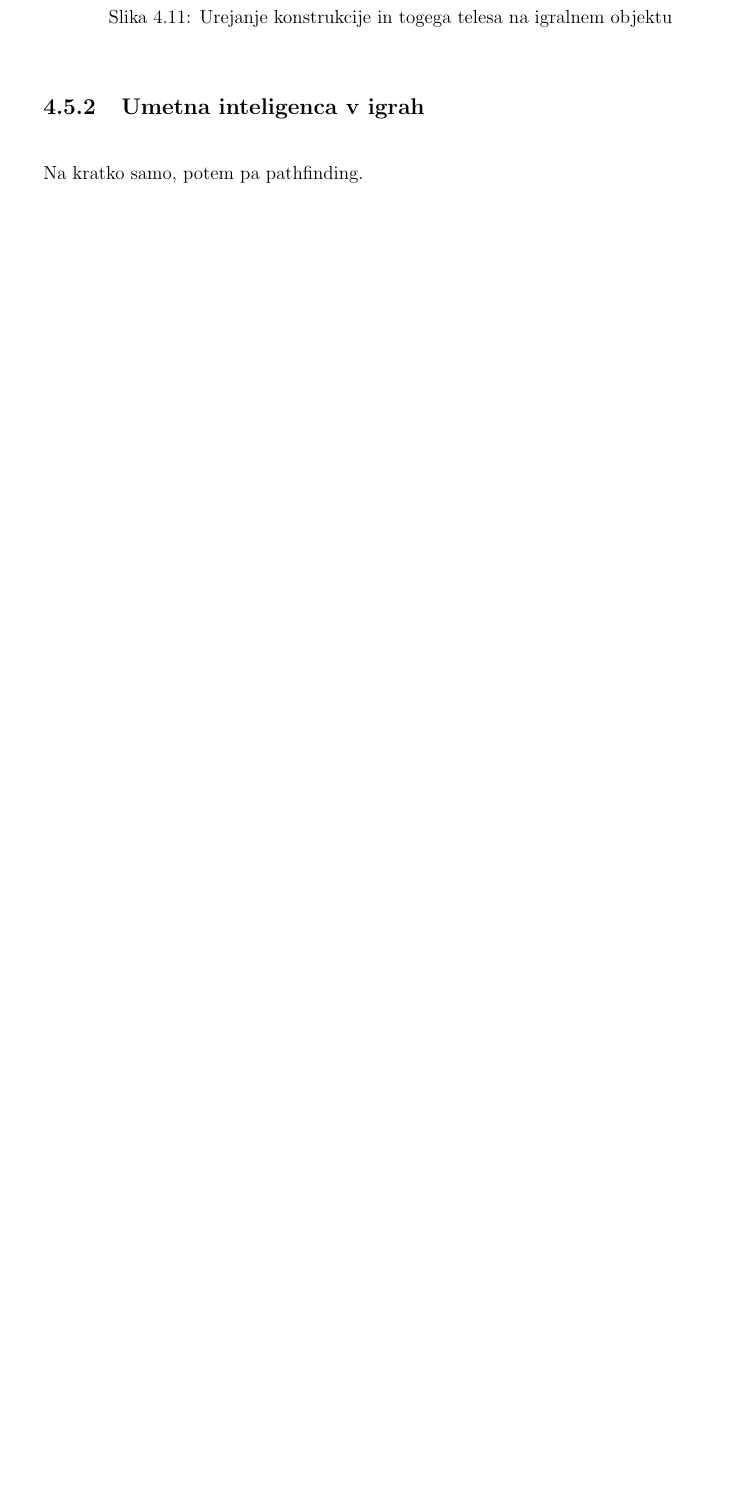
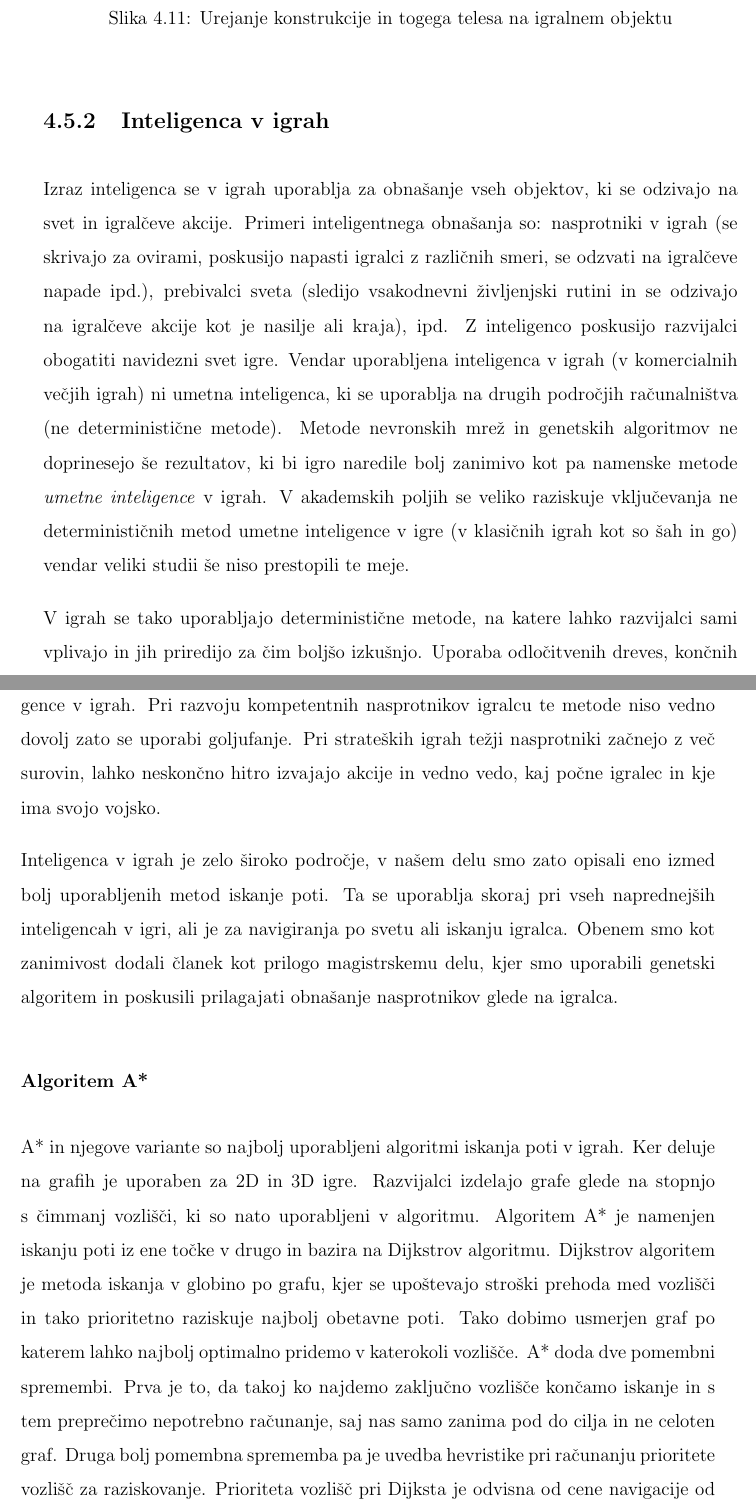
Before and after one commit to cimpresovec/Masters, a LaTeX thesis (Thesis/thesis.tex): part of page 71 of 78 before the commit and two parts of pages 71 and 72 of 84 after it, the two joined at a grey line, cut so that both start at the same text, the shorter picture padded with empty space. Compiled offline with pdfLaTeX.

Commit message:
Thesis - ai, pathfinding

```diff
--- a/Thesis/thesis.tex
+++ b/Thesis/thesis.tex
@@ -9,6 +9,7 @@
 \usepackage{babelbib}
 \usepackage{titlesec}
 \usepackage{listings}
+\usepackage{pdfpages}
 \usepackage{fancyhdr}
 \usepackage{eurosym}
 \usepackage{url}
@@ -665,5 +666,13 @@ Unity podpira dva fizikalna pogona. Za 2D simulacijo ima integriran in razširje
 	\label{slika:unityRigidbody}
 \end{figure}
 
-\subsection{Umetna inteligenca v igrah}
-Na kratko samo, potem pa pathfinding.
+\subsection{Inteligenca v igrah}
+Izraz inteligenca se v igrah uporablja za obnašanje vseh objektov, ki se odzivajo na svet in igralčeve akcije. Primeri inteligentnega obnašanja so: nasprotniki v igrah (se skrivajo za ovirami, poskusijo napasti igralci z različnih smeri, se odzvati na igralčeve napade ipd.), prebivalci sveta (sledijo vsakodnevni življenjski rutini in se odzivajo na igralčeve akcije kot je nasilje ali kraja), ipd. Z inteligenco poskusijo razvijalci obogatiti navidezni svet igre. Vendar uporabljena inteligenca v igrah (v komercialnih večjih igrah) ni umetna inteligenca, ki se uporablja na drugih področjih računalništva (ne deterministične metode). Metode nevronskih mrež in genetskih algoritmov ne doprinesejo še rezultatov, ki bi igro naredile bolj zanimivo kot pa namenske metode \textit{umetne inteligence} v igrah. V akademskih poljih se veliko raziskuje vključevanja ne determinističnih metod umetne inteligence v igre (v klasičnih igrah kot so šah in go) vendar veliki studii še niso prestopili te meje.
+
+V igrah se tako uporabljajo deterministične metode, na katere lahko razvijalci sami vplivajo in jih priredijo za čim boljšo izkušnjo. Uporaba odločitvenih dreves, končnih avtomatov, mehke logike, iskanja poti in fiksno napisanih obnašanj je stalnica inteligence v igrah. Pri razvoju kompetentnih nasprotnikov igralcu te metode niso vedno dovolj zato se uporabi goljufanje. Pri strateških igrah težji nasprotniki začnejo z več surovin, lahko neskončno hitro izvajajo akcije in vedno vedo, kaj počne igralec in kje ima svojo vojsko.
+
+Inteligenca v igrah je zelo široko področje, v našem delu smo zato opisali eno izmed bolj uporabljenih metod iskanje poti. Ta se uporablja skoraj pri vseh naprednejših inteligencah v igri, ali je za navigiranja po svetu ali iskanju igralca. Obenem smo kot zanimivost dodali članek kot prilogo magistrskemu delu, kjer smo uporabili genetski algoritem in poskusili prilagajati obnašanje nasprotnikov glede na igralca.
+
+\subsubsection{Algoritem A*}
+
+A* in njegove variante so najbolj uporabljeni algoritmi iskanja poti v igrah. Ker deluje na grafih je uporaben za 2D in 3D igre. Razvijalci izdelajo grafe glede na stopnjo s čimmanj vozlišči, ki so nato uporabljeni v algoritmu. Algoritem A* je namenjen iskanju poti iz ene točke v drugo in bazira na Dijkstrov algoritmu. Dijkstrov algoritem je metoda iskanja v globino po grafu, kjer se upoštevajo stroški prehoda med vozlišči in tako prioritetno raziskuje najbolj obetavne poti. Tako dobimo usmerjen graf po katerem lahko najbolj optimalno pridemo v katerokoli vozlišče. A* doda dve pomembni spremembi. Prva je to, da takoj ko najdemo zaključno vozlišče končamo iskanje in s tem preprečimo nepotrebno računanje, saj nas samo zanima pod do cilja in ne celoten graf. Druga bolj pomembna sprememba pa je uvedba hevristike pri računanju prioritete vozlišč za raziskovanje. Prioriteta vozlišč pri Dijksta je odvisna od cene navigacije od začetnega vozlišča do trenutnega vozlišča. Pri A* tej prioriteti dodamo še ocenjeno razdaljo do končnega vozlišča. Ta razdalja je velikokrat kar evklidska razdalja po prostoru, neodvisno od ovir. Tako algoritem najprej raziskuje vozlišča, ki imajo do sedaj najmanjšo ceno od začetka poti in najmanjšo ocenjeno razdaljo do konca poti.
```
Also changed, not shown: Thesis/LukaHorvatGenetski.pdf (added), Thesis/thesis.tex (20 more changed lines), 1 other file.
